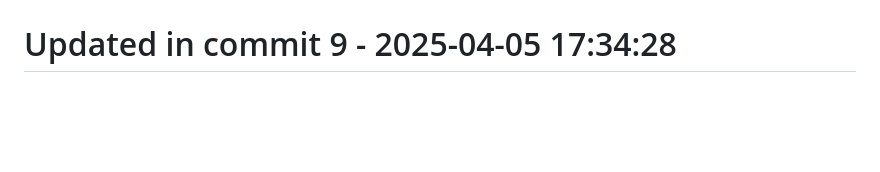
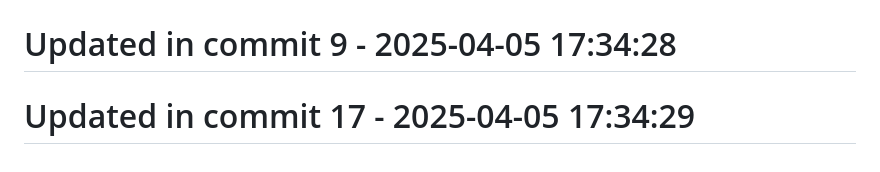
Before and after one commit to llamasearchai/LlamaSwarm, a Markdown page: README.md, the part around the change. GitHub-like rendering; blank space fills up the shorter version.

Commit message:
docs: Improve documentation for README

```diff
--- a/README.md
+++ b/README.md
@@ -134,3 +134,5 @@ If you use LlamaSwarm in your research, please cite:
 # Updated in commit 1 - 2025-04-05 17:34:28
 
 # Updated in commit 9 - 2025-04-05 17:34:28
+
+# Updated in commit 17 - 2025-04-05 17:34:29
```
